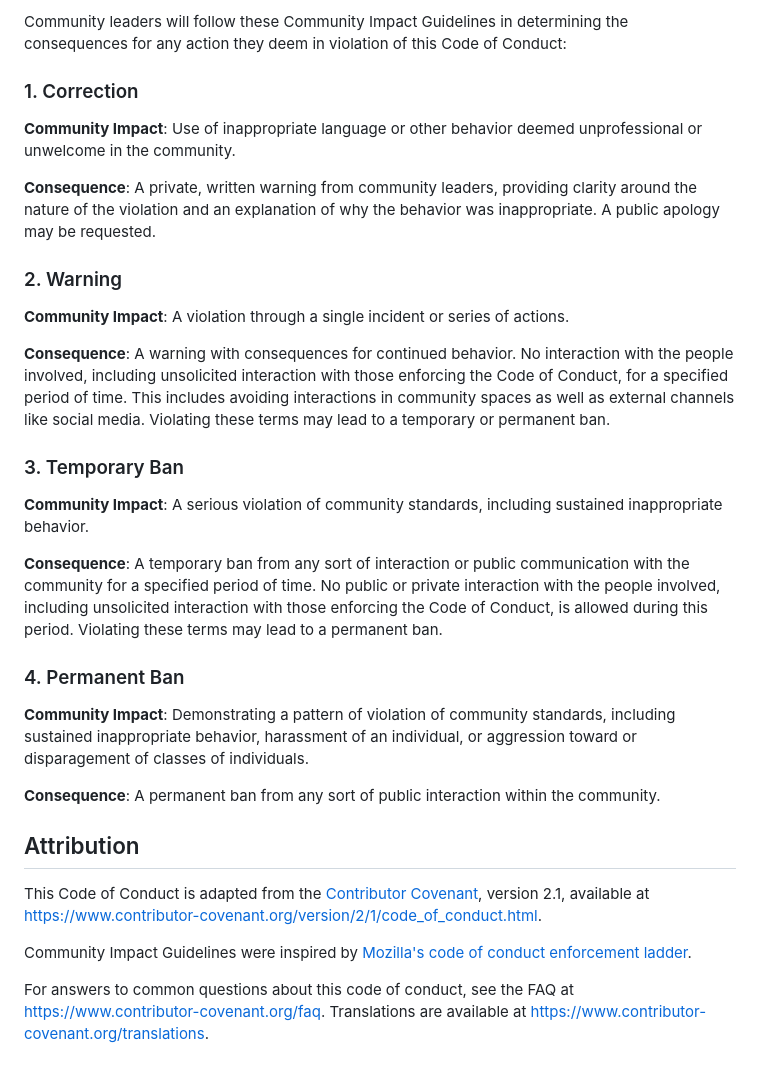
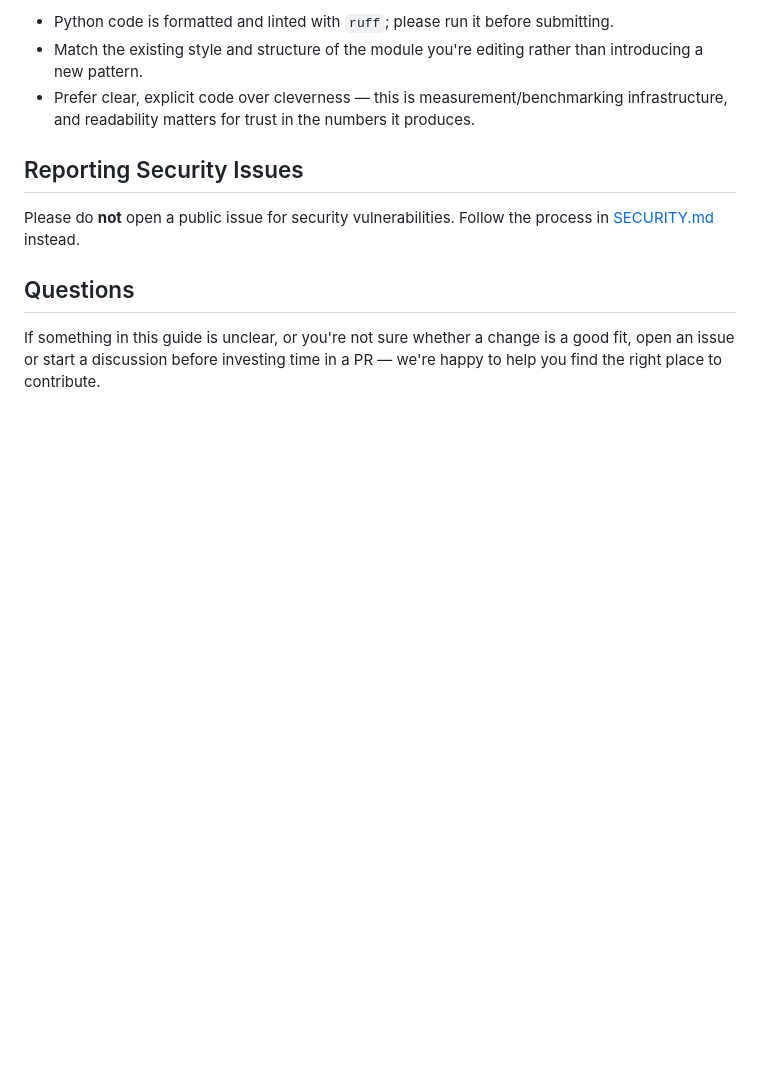
Before and after one commit to AAYUSHI003/CoalOmit, a Markdown page: CONTRIBUTING.md, the part around one of its changes. Rendered like a GitHub page; blank space fills up the shorter version.

Commit message:
Added the details for contributers

```diff
--- a/CONTRIBUTING.md
+++ b/CONTRIBUTING.md
@@ -72,66 +68,12 @@ of the reporter of any incident.
 
-Community leaders will follow these Community Impact Guidelines in
-determining the consequences for any action they deem in violation of
-this Code of Conduct:
+- Python code is formatted and linted with `ruff`; please run it before submitting.
+- Match the existing style and structure of the module you're editing rather than introducing a new pattern.
+- Prefer clear, explicit code over cleverness — this is measurement/benchmarking infrastructure, and readability matters for trust in the numbers it produces.
 
-### 1. Correction
+## Reporting Security Issues
 
-**Community Impact**: Use of inappropriate language or other behavior
-deemed unprofessional or unwelcome in the community.
+Please do **not** open a public issue for security vulnerabilities. Follow the process in [SECURITY.md](./SECURITY.md) instead.
 
-**Consequence**: A private, written warning from community leaders,
-providing clarity around the nature of the violation and an explanation
-of why the behavior was inappropriate. A public apology may be requested.
+## Questions
 
-### 2. Warning
-
-**Community Impact**: A violation through a single incident or series
-of actions.
-
-**Consequence**: A warning with consequences for continued behavior. No
-interaction with the people involved, including unsolicited interaction
-with those enforcing the Code of Conduct, for a specified period of
-time. This includes avoiding interactions in community spaces as well
-as external channels like social media. Violating these terms may lead
-to a temporary or permanent ban.
-
-### 3. Temporary Ban
-
-**Community Impact**: A serious violation of community standards,
-including sustained inappropriate behavior.
-
-**Consequence**: A temporary ban from any sort of interaction or public
-communication with the community for a specified period of time. No
-public or private interaction with the people involved, including
-unsolicited interaction with those enforcing the Code of Conduct, is
-allowed during this period. Violating these terms may lead to a
-permanent ban.
-
-### 4. Permanent Ban
-
-**Community Impact**: Demonstrating a pattern of violation of community
-standards, including sustained inappropriate behavior, harassment of an
-individual, or aggression toward or disparagement of classes of
-individuals.
-
-**Consequence**: A permanent ban from any sort of public interaction
-within the community.
-
-## Attribution
-
-This Code of Conduct is adapted from the [Contributor Covenant][homepage],
-version 2.1, available at
-[https://www.contributor-covenant.org/version/2/1/code_of_conduct.html][v2.1].
-
-Community Impact Guidelines were inspired by
-[Mozilla's code of conduct enforcement ladder][mozilla coc].
-
-For answers to common questions about this code of conduct, see the FAQ
-at [https://www.contributor-covenant.org/faq][faq]. Translations are
-available at [https://www.contributor-covenant.org/translations][translations].
-
-[homepage]: https://www.contributor-covenant.org
-[v2.1]: https://www.contributor-covenant.org/version/2/1/code_of_conduct.html
-[mozilla coc]: https://github.com/mozilla/diversity
-[faq]: https://www.contributor-covenant.org/faq
-[translations]: https://www.contributor-covenant.org/translations
+If something in this guide is unclear, or you're not sure whether a change is a good fit, open an issue or start a discussion before investing time in a PR — we're happy to help you find the right place to contribute.
```
Also changed, not shown: other parts of CONTRIBUTING.md (+49 -53 lines).
